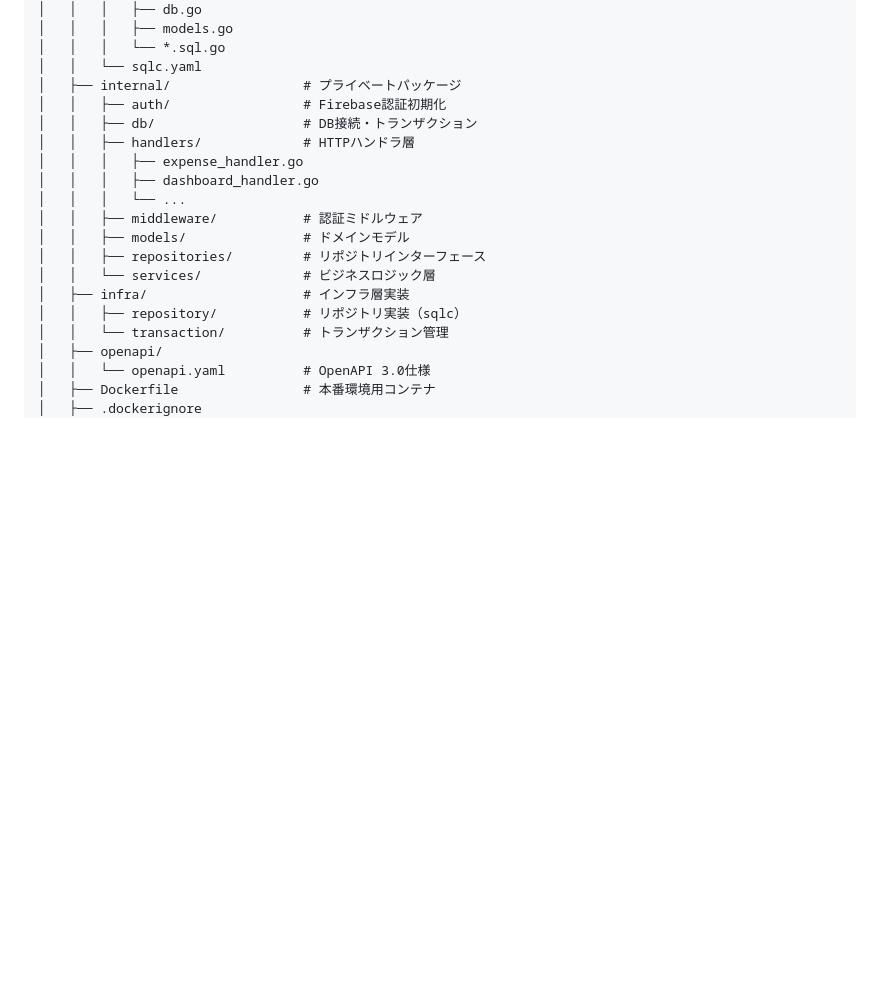
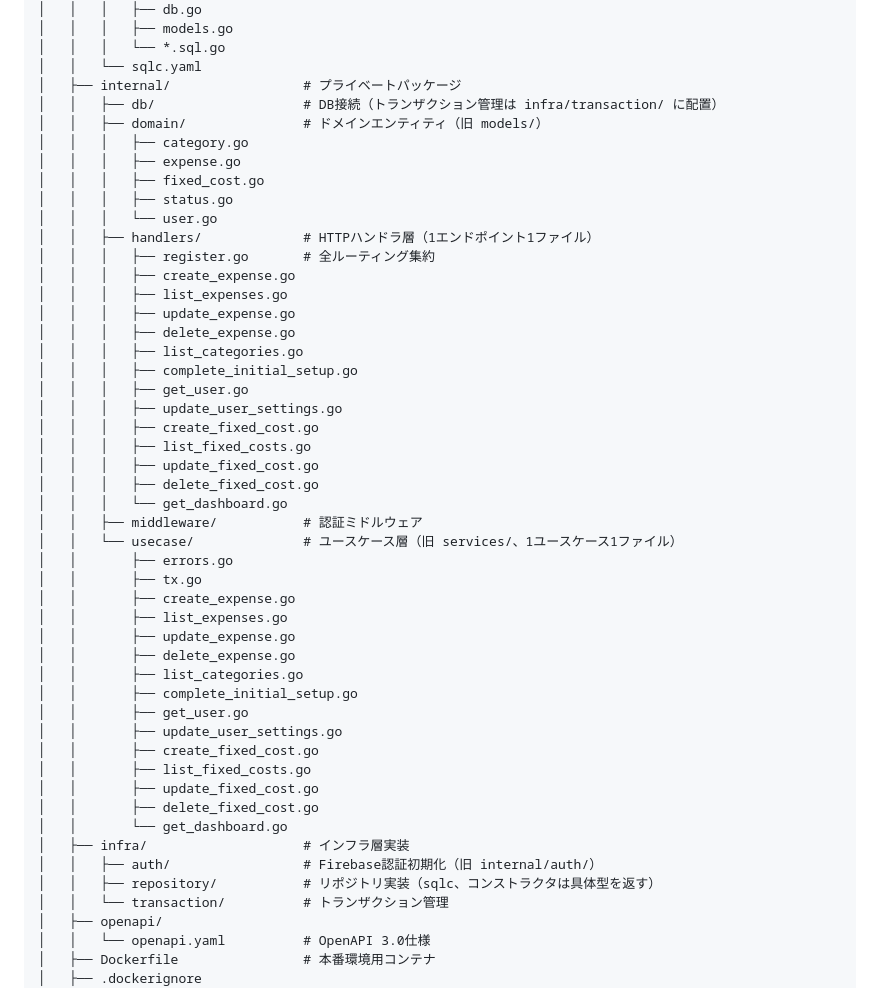
Before and after one commit to nt624/money-buddy, a Markdown page: README.md, the part around the change. Rendered like a GitHub page; blank space fills up the shorter version.

Commit message:
docs: READMEのディレクトリ構成をPR #100のリファクタリングに合わせて更新
Co-authored-by: nt624 <90087473+nt624@users.noreply.github.com>

```diff
--- a/README.md
+++ b/README.md
@@ -314,18 +314,48 @@ graph LR
 │   │   │   └── *.sql.go
 │   │   └── sqlc.yaml
 │   ├── internal/                 # プライベートパッケージ
-│   │   ├── auth/                 # Firebase認証初期化
-│   │   ├── db/                   # DB接続・トランザクション
-│   │   ├── handlers/             # HTTPハンドラ層
-│   │   │   ├── expense_handler.go
-│   │   │   ├── dashboard_handler.go
-│   │   │   └── ...
+│   │   ├── db/                   # DB接続（トランザクション管理は infra/transaction/ に配置）
+│   │   ├── domain/               # ドメインエンティティ（旧 models/）
+│   │   │   ├── category.go
+│   │   │   ├── expense.go
+│   │   │   ├── fixed_cost.go
+│   │   │   ├── status.go
+│   │   │   └── user.go
+│   │   ├── handlers/             # HTTPハンドラ層（1エンドポイント1ファイル）
+│   │   │   ├── register.go       # 全ルーティング集約
+│   │   │   ├── create_expense.go
+│   │   │   ├── list_expenses.go
+│   │   │   ├── update_expense.go
+│   │   │   ├── delete_expense.go
+│   │   │   ├── list_categories.go
+│   │   │   ├── complete_initial_setup.go
+│   │   │   ├── get_user.go
+│   │   │   ├── update_user_settings.go
+│   │   │   ├── create_fixed_cost.go
+│   │   │   ├── list_fixed_costs.go
+│   │   │   ├── update_fixed_cost.go
+│   │   │   ├── delete_fixed_cost.go
+│   │   │   └── get_dashboard.go
 │   │   ├── middleware/           # 認証ミドルウェア
-│   │   ├── models/               # ドメインモデル
-│   │   ├── repositories/         # リポジトリインターフェース
-│   │   └── services/             # ビジネスロジック層
+│   │   └── usecase/              # ユースケース層（旧 services/、1ユースケース1ファイル）
+│   │       ├── errors.go
+│   │       ├── tx.go
+│   │       ├── create_expense.go
+│   │       ├── list_expenses.go
+│   │       ├── update_expense.go
+│   │       ├── delete_expense.go
+│   │       ├── list_categories.go
+│   │       ├── complete_initial_setup.go
+│   │       ├── get_user.go
+│   │       ├── update_user_settings.go
+│   │       ├── create_fixed_cost.go
+│   │       ├── list_fixed_costs.go
+│   │       ├── update_fixed_cost.go
+│   │       ├── delete_fixed_cost.go
+│   │       └── get_dashboard.go
 │   ├── infra/                    # インフラ層実装
-│   │   ├── repository/           # リポジトリ実装（sqlc）
+│   │   ├── auth/                 # Firebase認証初期化（旧 internal/auth/）
+│   │   ├── repository/           # リポジトリ実装（sqlc、コンストラクタは具体型を返す）
 │   │   └── transaction/          # トランザクション管理
 │   ├── openapi/
 │   │   └── openapi.yaml          # OpenAPI 3.0仕様
```
